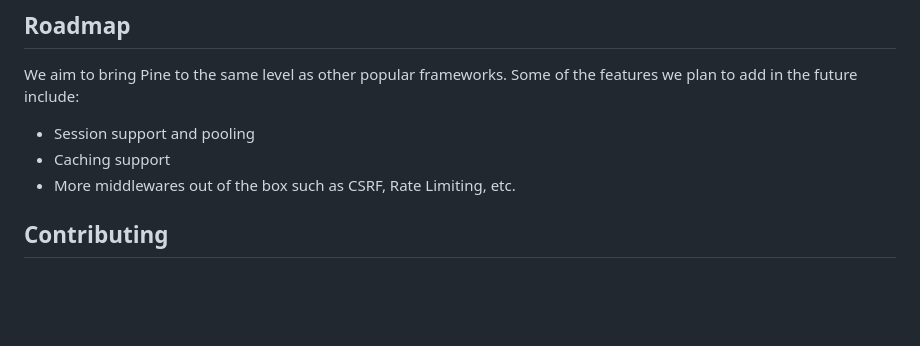
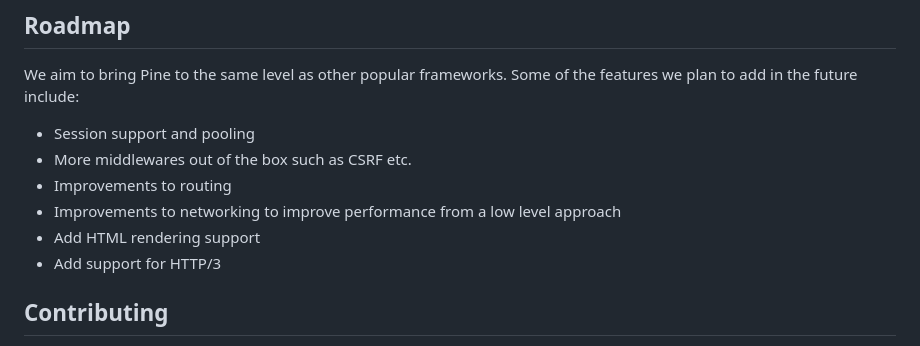
Before and after one commit to BryanMwangi/pine, a Markdown page: README.md, the part around the change. Drawn GitHub-style; blank space fills up the shorter version.

Commit message:
updated Readme.md to add more items to roadmap

```diff
--- a/README.md
+++ b/README.md
@@ -152,8 +152,11 @@ func logHello2() error {
 We aim to bring Pine to the same level as other popular frameworks. Some of the features we plan to add in the future include:
 
 - Session support and pooling
-- Caching support
-- More middlewares out of the box such as CSRF, Rate Limiting, etc.
+- More middlewares out of the box such as CSRF etc.
+- Improvements to routing
+- Improvements to networking to improve performance from a low level approach
+- Add HTML rendering support
+- Add support for HTTP/3
 
 <!-- CONTRIBUTING -->
 
```
